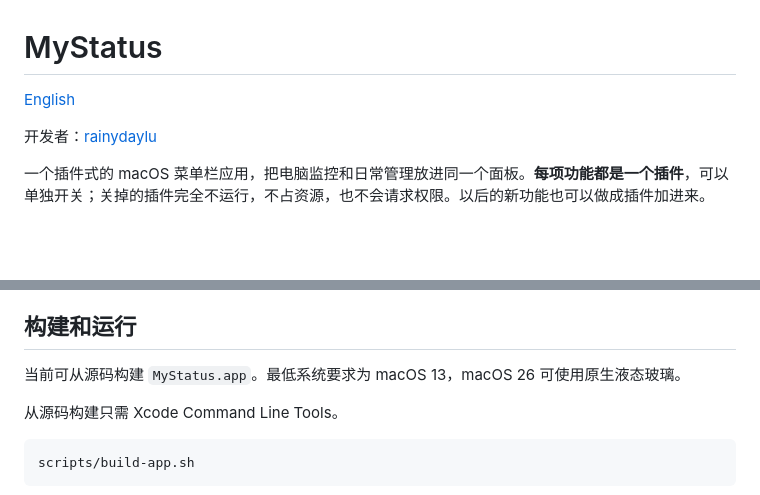
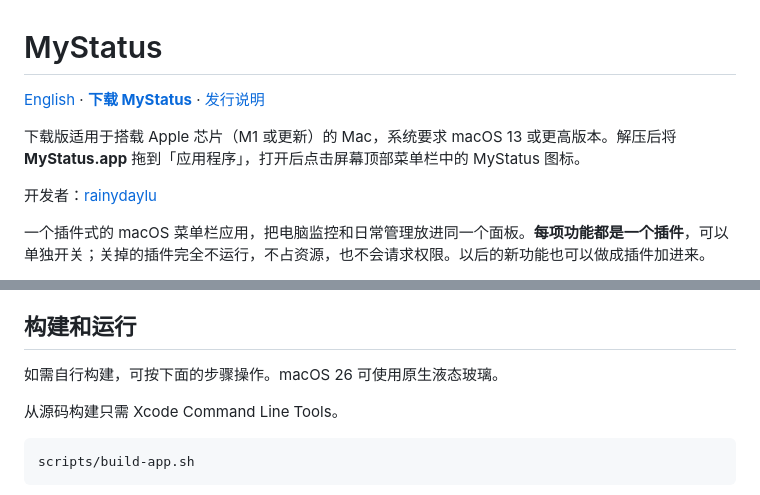
Before and after one commit to rainydaylu/MyStatus, a Markdown page: README.zh-CN.md, 2 parts joined by grey strips. Drawn GitHub-style; blank space fills up the shorter version.

```diff
--- a/README.zh-CN.md
+++ b/README.zh-CN.md
@@ -1,6 +1,8 @@
 # MyStatus
 
-[English](README.md)
+[English](README.md) · **[下载 MyStatus](https://github.com/rainydaylu/MyStatus/releases/download/v1.0.0/MyStatus-1.0.0.zip)** · [发行说明](https://github.com/rainydaylu/MyStatus/releases/tag/v1.0.0)
+
+下载版适用于搭载 Apple 芯片（M1 或更新）的 Mac，系统要求 macOS 13 或更高版本。解压后将 **MyStatus.app** 拖到「应用程序」，打开后点击屏幕顶部菜单栏中的 MyStatus 图标。
 
 开发者：[rainydaylu](https://github.com/rainydaylu)
 
@@ -83,7 +85,7 @@ macOS 15.4 起，系统可能在应用读取剪贴板时询问是否允许。想
 
 ## 构建和运行
 
-当前可从源码构建 `MyStatus.app`。最低系统要求为 macOS 13，macOS 26 可使用原生液态玻璃。
+如需自行构建，可按下面的步骤操作。macOS 26 可使用原生液态玻璃。
 
 从源码构建只需 Xcode Command Line Tools。
 
```
Also changed, not shown: README.md (+41 -53 lines), docs/images/mystatus-clipboard.jpg (added), docs/images/mystatus-dashboard.jpg (added), docs/images/mystatus-hero.jpg (added).
